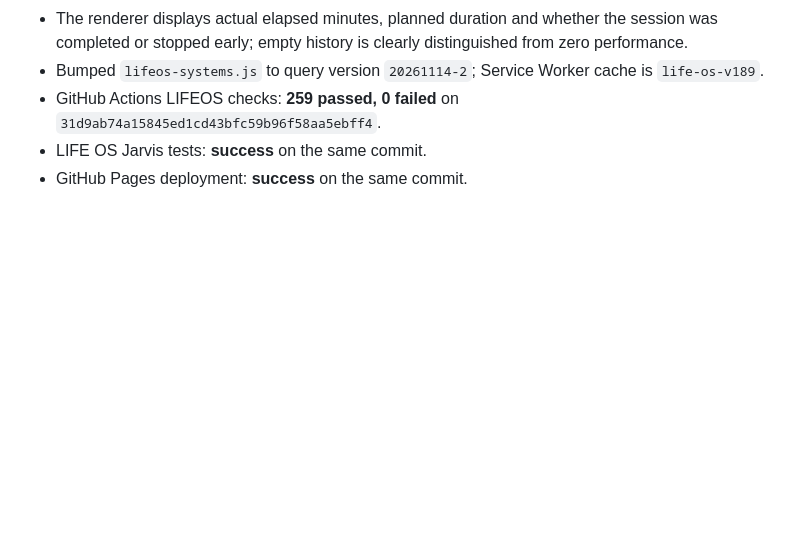
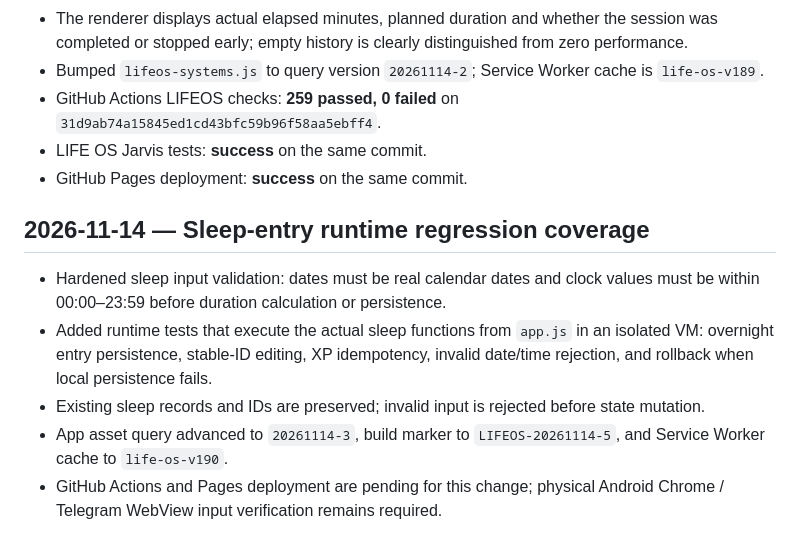
Before and after one commit to vana30421-cpu/ai-coach-tg, a Markdown page: PROJECT_STATE.md, the part around the change. Drawn GitHub-style; blank space fills up the shorter version.

Commit message:
docs: record sleep input validation and runtime tests

```diff
--- a/PROJECT_STATE.md
+++ b/PROJECT_STATE.md
@@ -205,3 +205,12 @@ Merged PR: [#41 — Add LIFEOS applied mastery and five-minute learning](https:/
 - GitHub Actions LIFEOS checks: **259 passed, 0 failed** on `31d9ab74a15845ed1cd43bfc59b96f58aa5ebff4`.
 - LIFE OS Jarvis tests: **success** on the same commit.
 - GitHub Pages deployment: **success** on the same commit.
+
+
+## 2026-11-14 — Sleep-entry runtime regression coverage
+
+- Hardened sleep input validation: dates must be real calendar dates and clock values must be within 00:00–23:59 before duration calculation or persistence.
+- Added runtime tests that execute the actual sleep functions from `app.js` in an isolated VM: overnight entry persistence, stable-ID editing, XP idempotency, invalid date/time rejection, and rollback when local persistence fails.
+- Existing sleep records and IDs are preserved; invalid input is rejected before state mutation.
+- App asset query advanced to `20261114-3`, build marker to `LIFEOS-20261114-5`, and Service Worker cache to `life-os-v190`.
+- GitHub Actions and Pages deployment are pending for this change; physical Android Chrome / Telegram WebView input verification remains required.
```
